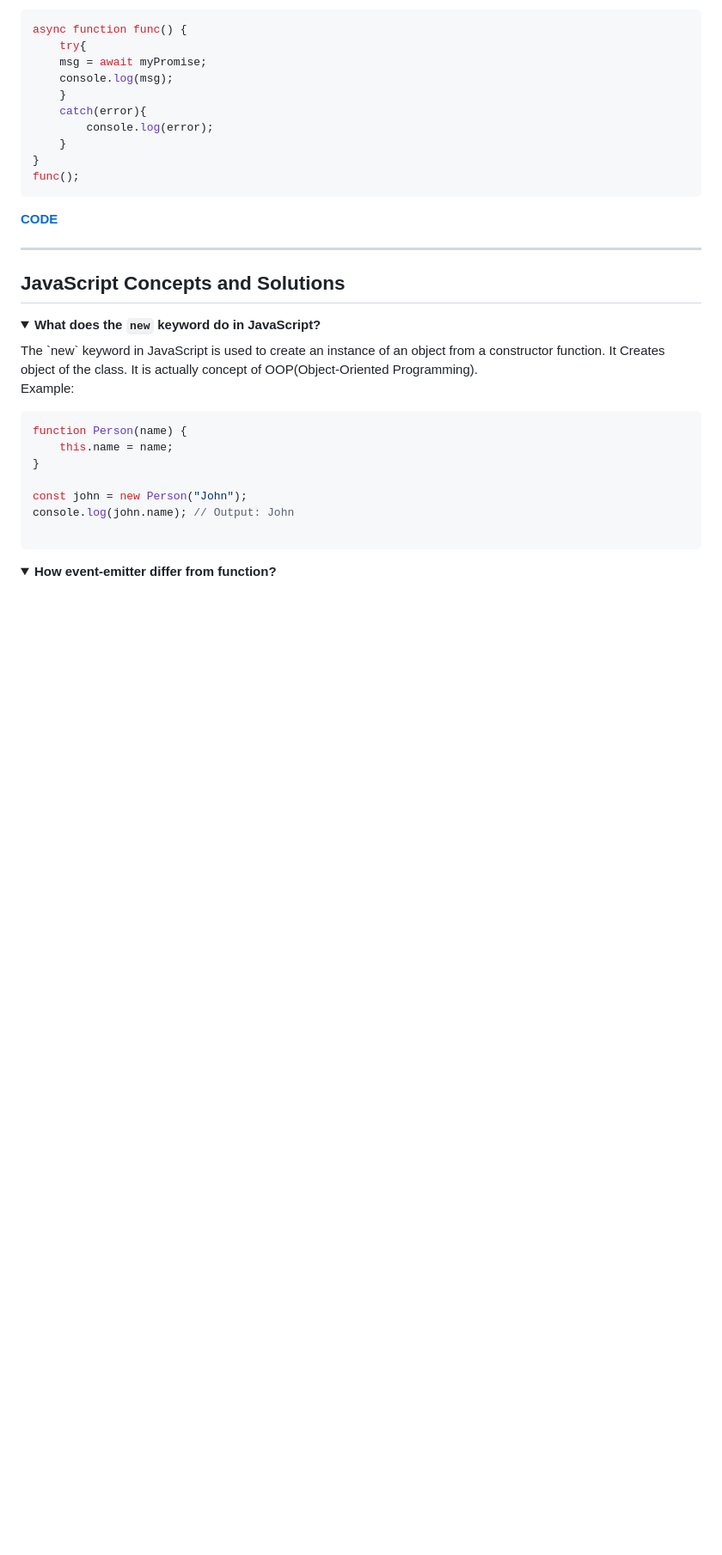
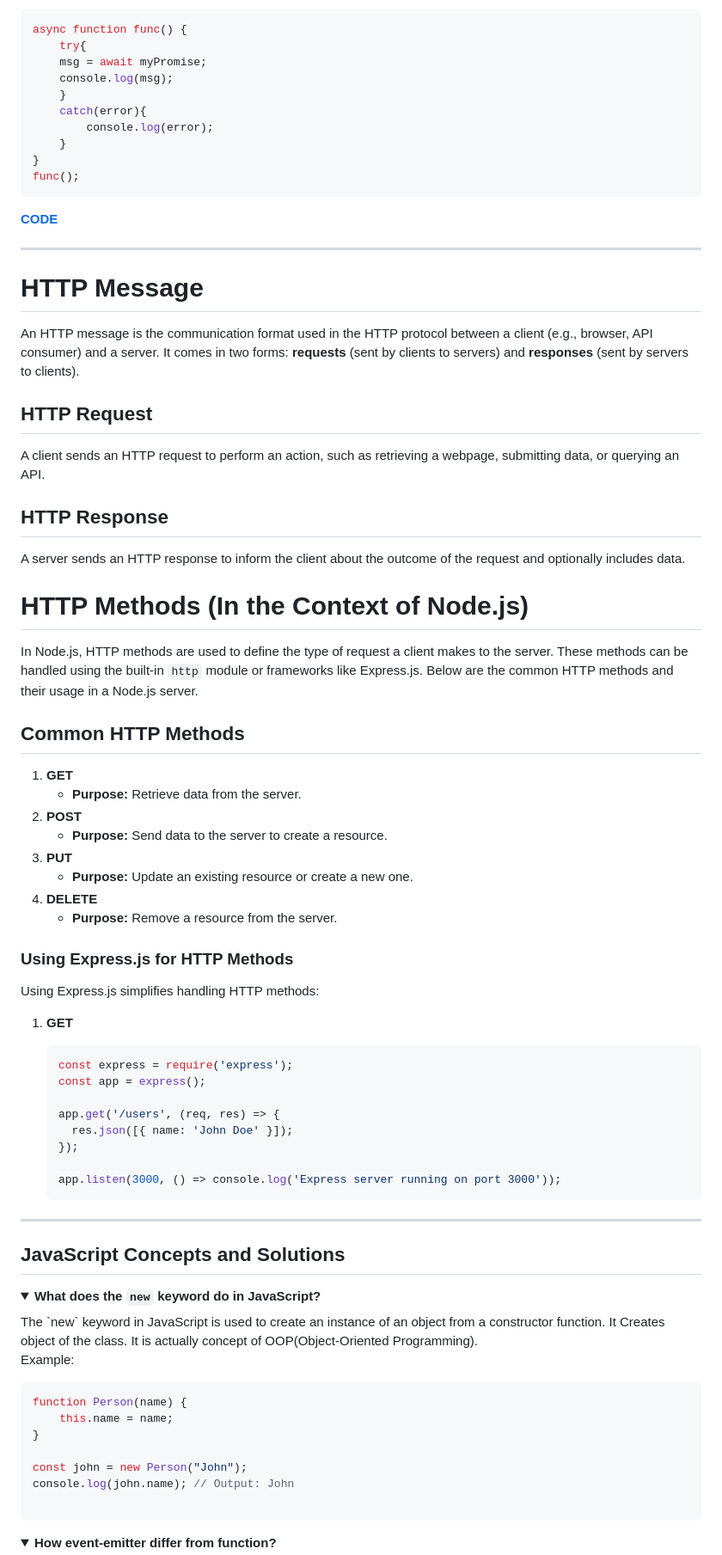
Before and after one commit to riman7/learning_nodejs_with_express, a Markdown page: README.md, the part around the change. Shown: that part at 86% size. Drawn GitHub-style; folded sections open; blank space fills up the shorter version.

````diff
--- a/README.md
+++ b/README.md
@@ -257,6 +257,48 @@ func();
 [**CODE**](./basics/promise.js)
 
 ---
+
+# HTTP Message
+An HTTP message is the communication format used in the HTTP protocol between a client (e.g., browser, API consumer) and a server. It comes in two forms: **requests** (sent by clients to servers) and **responses** (sent by servers to clients).
+## HTTP Request
+A client sends an HTTP request to perform an action, such as retrieving a webpage, submitting data, or querying an API.
+## HTTP Response
+ A server sends an HTTP response to inform the client about the outcome of the request and optionally includes data.
+
+# HTTP Methods (In the Context of Node.js)
+
+In Node.js, HTTP methods are used to define the type of request a client makes to the server. These methods can be handled using the built-in `http` module or frameworks like Express.js. Below are the common HTTP methods and their usage in a Node.js server.
+
+## Common HTTP Methods
+
+1. **GET**
+   - **Purpose:** Retrieve data from the server.
+2. **POST**
+   - **Purpose:** Send data to the server to create a resource.
+3. **PUT**
+   - **Purpose:** Update an existing resource or create a new one.
+4. **DELETE**
+   - **Purpose:** Remove a resource from the server.
+
+### Using Express.js for HTTP Methods
+
+Using Express.js simplifies handling HTTP methods:
+
+1. **GET**
+
+   ``` javascript
+   const express = require('express');
+   const app = express();
+
+   app.get('/users', (req, res) => {
+     res.json([{ name: 'John Doe' }]);
+   });
+
+   app.listen(3000, () => console.log('Express server running on port 3000'));
+   ```
+
+---
+
 ## JavaScript Concepts and Solutions
 
 <details>
````
